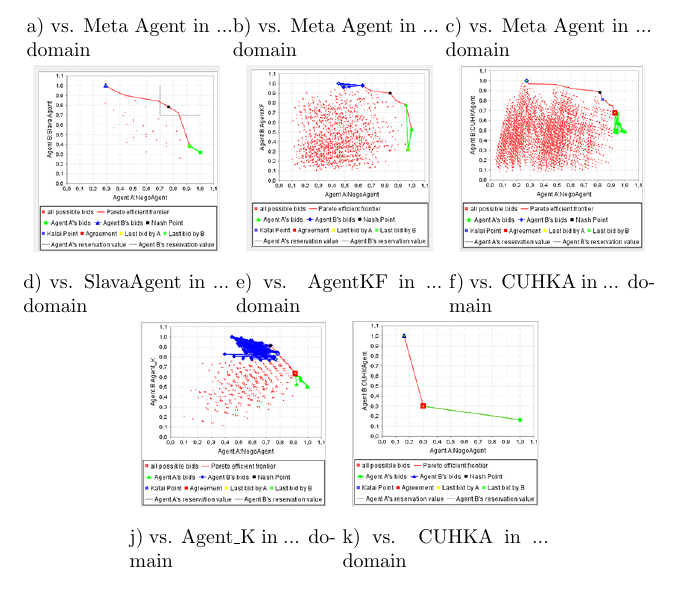
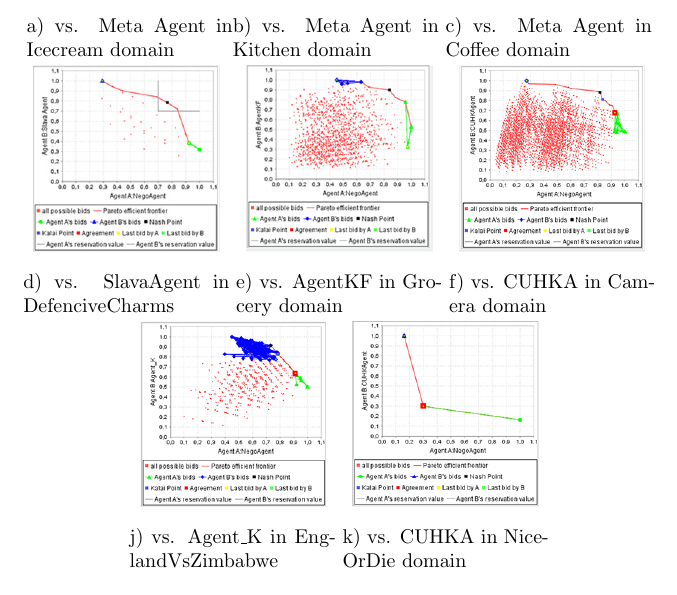
Before and after one commit to iammain/NegoAgent, a LaTeX document (Report/final.tex): part of page 14 of 15, cut so that both start at the same text. Compiled offline with pdfLaTeX.

Commit message:
Updated domain names
Have fixed the allignment removed two domain words from the captions

```diff
--- a/Report/final.tex
+++ b/Report/final.tex
@@ -354,42 +354,42 @@ Finally, the figures taken from the Genius GUI, show the negotiation results of
 	\begin{minipage}{.3\textwidth}
 		\centering
 		\includegraphics[width=.9\linewidth]{1}
-		\caption*{a) vs. Meta Agent in ... domain}
+		\caption*{a) vs. Meta Agent in Icecream domain}
 	\end{minipage}%
 	\begin{minipage}{.3\textwidth}
 		\centering
 		\includegraphics[width=.9\linewidth]{2}
-		\caption*{b) vs. Meta Agent in ... domain}
+		\caption*{b) vs. Meta Agent in Kitchen domain}
 	\end{minipage}
 	\begin{minipage}{.3\textwidth}
 		\centering
 		\includegraphics[width=.9\linewidth]{3}
-		\caption*{c) vs. Meta Agent in ... domain}
+		\caption*{c) vs. Meta Agent in Coffee domain}
 	\end{minipage} \\
 	\begin{minipage}{.3\textwidth}
 		\centering
 		\includegraphics[width=.9\linewidth]{4}
-		\caption*{d) vs. SlavaAgent in ... domain}
+		\caption*{d) vs. SlavaAgent in DefenciveCharms}
 	\end{minipage}
 	\begin{minipage}{.3\textwidth}
 		\centering
 		\includegraphics[width=.9\linewidth]{5}
-		\caption*{e) vs. AgentKF in ... domain}
+		\caption*{e) vs. AgentKF in Grocery domain}
 	\end{minipage}
 	\begin{minipage}{.3\textwidth}
 		\centering
 		\includegraphics[width=.9\linewidth]{6}
-		\caption*{f) vs. CUHKA in ... domain}
+		\caption*{f) vs. CUHKA in Camera domain}
 	\end{minipage}\\
 	\begin{minipage}{.3\textwidth}
 		\centering
 		\includegraphics[width=.9\linewidth]{7}
-		\caption*{j) vs. Agent$\_$K in ... domain}
+		\caption*{j) vs. Agent$\_$K in EnglandVsZimbabwe}
 	\end{minipage}
 	\begin{minipage}{.3\textwidth}
 		\centering
 		\includegraphics[width=.9\linewidth]{8}
-		\caption*{k) vs. CUHKA in ... domain}
+		\caption*{k) vs. CUHKA in NiceOrDie domain}
 	\end{minipage}
 	\caption{Nego Agent negotiation sessions' results}
 	\label{sessionGraphs}
```
Also changed, not shown: Report/1.jpg, Report/2.jpg, Report/3.jpg, Report/4.jpg, Report/5.jpg, Report/final.pdf, 2 other files.
